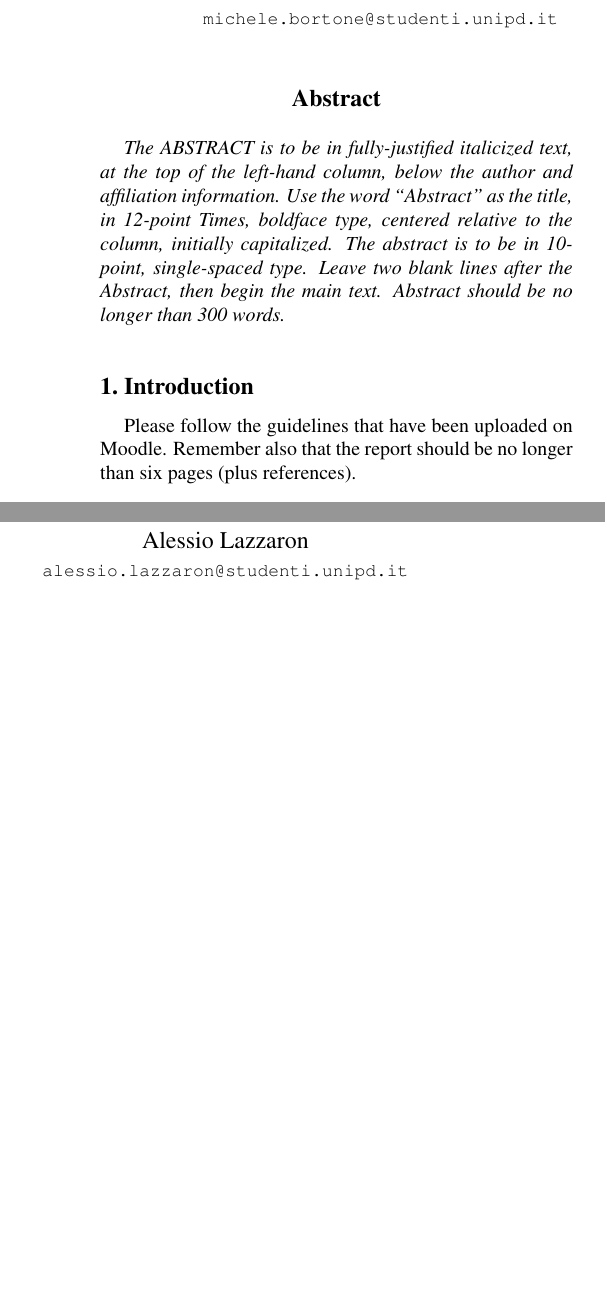
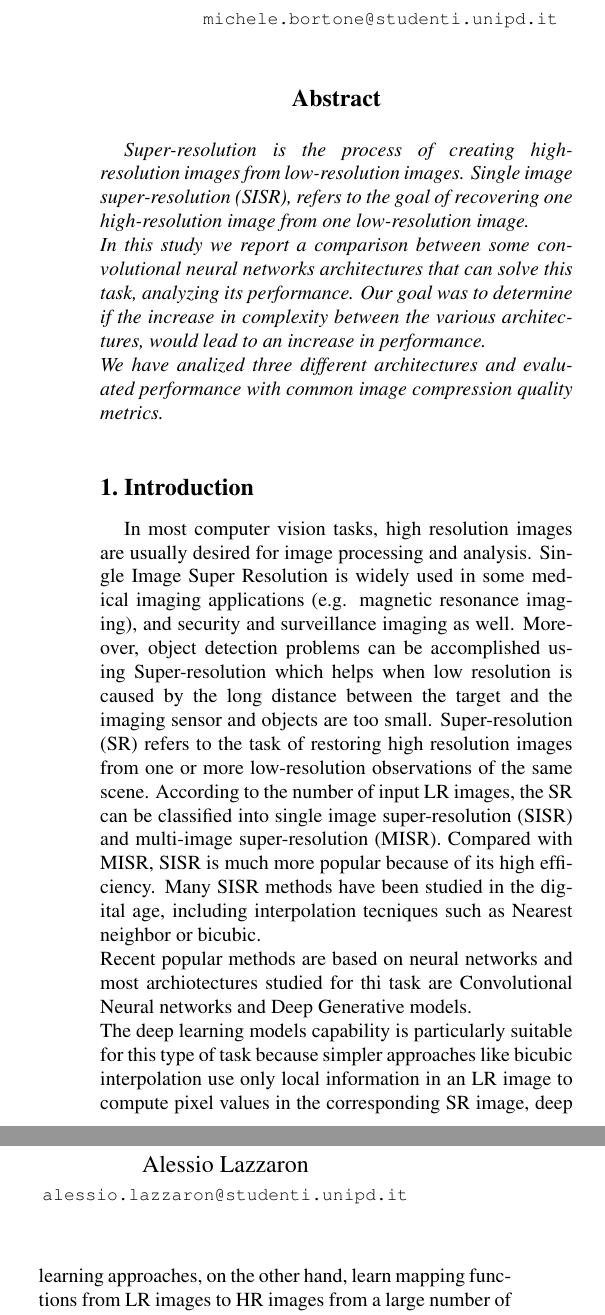
Before and after one commit to aleLasar/CNNs-Super-Resolution, a LaTeX paper (report/project_report.tex): two parts of the columns of page 1 of 2 before the commit and two parts of the columns of page 1 of 3 after it, joined at a grey line, cut so that both start at the same text, the shorter picture padded with empty space. The pictures show the PDF file report/project_report.pdf that the author committed with the source.

Commit message:
Stesura Abstract e inizio introduzione

```diff
--- a/report/project_report.tex
+++ b/report/project_report.tex
@@ -44,19 +44,24 @@ Alessio Lazzaron\\
 
 %%%%%%%%% ABSTRACT
 \begin{abstract}
-   The ABSTRACT is to be in fully-justified italicized text, at the top
-   of the left-hand column, below the author and affiliation
-   information. Use the word ``Abstract'' as the title, in 12-point
-   Times, boldface type, centered relative to the column, initially
-   capitalized. The abstract is to be in 10-point, single-spaced type.
-   Leave two blank lines after the Abstract, then begin the main text.
-   Abstract should be no longer than 300 words.
+   	Super-resolution is the process of creating high-resolution images from low-resolution images.
+   	Single image super-resolution (SISR), refers to the goal of recovering one high-resolution image from one low-resolution image.\\
+    In this study we report a comparison between some convolutional neural networks architectures that can solve this task, analyzing its performance. Our goal was to determine if the increase in complexity between the various architectures,  would lead to an increase in performance.\\
+    We have analized three different architectures and evaluated performance with common image compression quality metrics.
+
 \end{abstract}
 
 %%%%%%%%% BODY TEXT
 \section{Introduction}
 
-Please follow the guidelines that have been uploaded on Moodle. Remember also that the report should be no longer than six pages (plus references).
+	In most computer vision tasks, high resolution images are usually desired for image processing and analysis. Single Image Super Resolution is widely used in some medical imaging applications (e.g. magnetic resonance imaging), and security and surveillance imaging as well. Moreover, object detection problems can be accomplished using Super-resolution  which helps when low resolution is caused by the long distance between the target and the imaging sensor and objects are too small.
+	Super-resolution (SR) refers to the task of restoring high resolution images from one or more low-resolution observations of the same scene. According to the number of input LR images, the SR can be classified into single image super-resolution (SISR) and multi-image super-resolution (MISR). Compared with MISR, SISR is much more popular because of its high efficiency.
+	Many SISR methods have been studied in the digital age, including interpolation tecniques such as Nearest neighbor or bicubic.\\
+	Recent popular methods are based on neural networks and most archiotectures studied for thi task are Convolutional Neural networks and Deep Generative models.\\
+	The deep learning models capability is particularly suitable for this type of task because simpler approaches like bicubic interpolation use only local information in an LR image to compute pixel values in the corresponding SR image, deep learning approaches, on the other hand, learn mapping functions from LR images to HR images from a large number of examples.\\
+	In 2015 SRCCn... e continuare...
+
+
 
 \subsection{Language}
 
```
Also changed, not shown: report/indicazioni.pdf (added), report/project_report.pdf.
